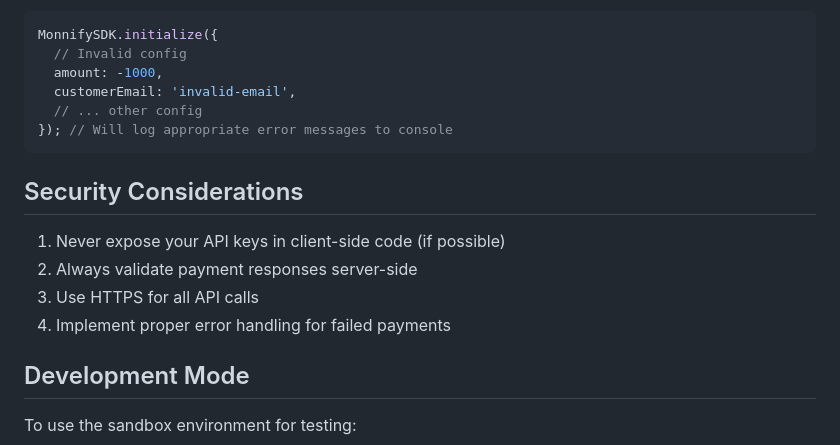
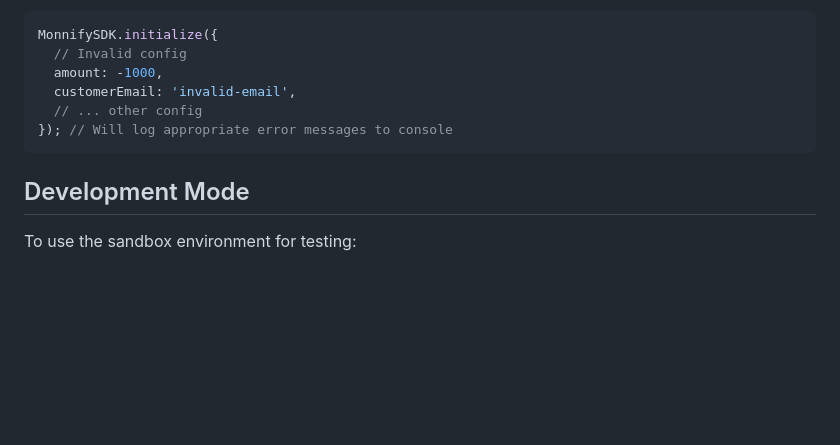
Before and after one commit to Judeadeniji/Monnify-SDK, a Markdown page: README.md, the part around the change. Drawn GitHub-style; blank space fills up the shorter version.

Commit message:
Removed a lie

````diff
--- a/README.md
+++ b/README.md
@@ -151,13 +151,6 @@ MonnifySDK.initialize({
 }); // Will log appropriate error messages to console
 ```
 
-## Security Considerations
-
-1. Never expose your API keys in client-side code (if possible)
-2. Always validate payment responses server-side
-3. Use HTTPS for all API calls
-4. Implement proper error handling for failed payments
-
 ## Development Mode
 
 To use the sandbox environment for testing:
````
